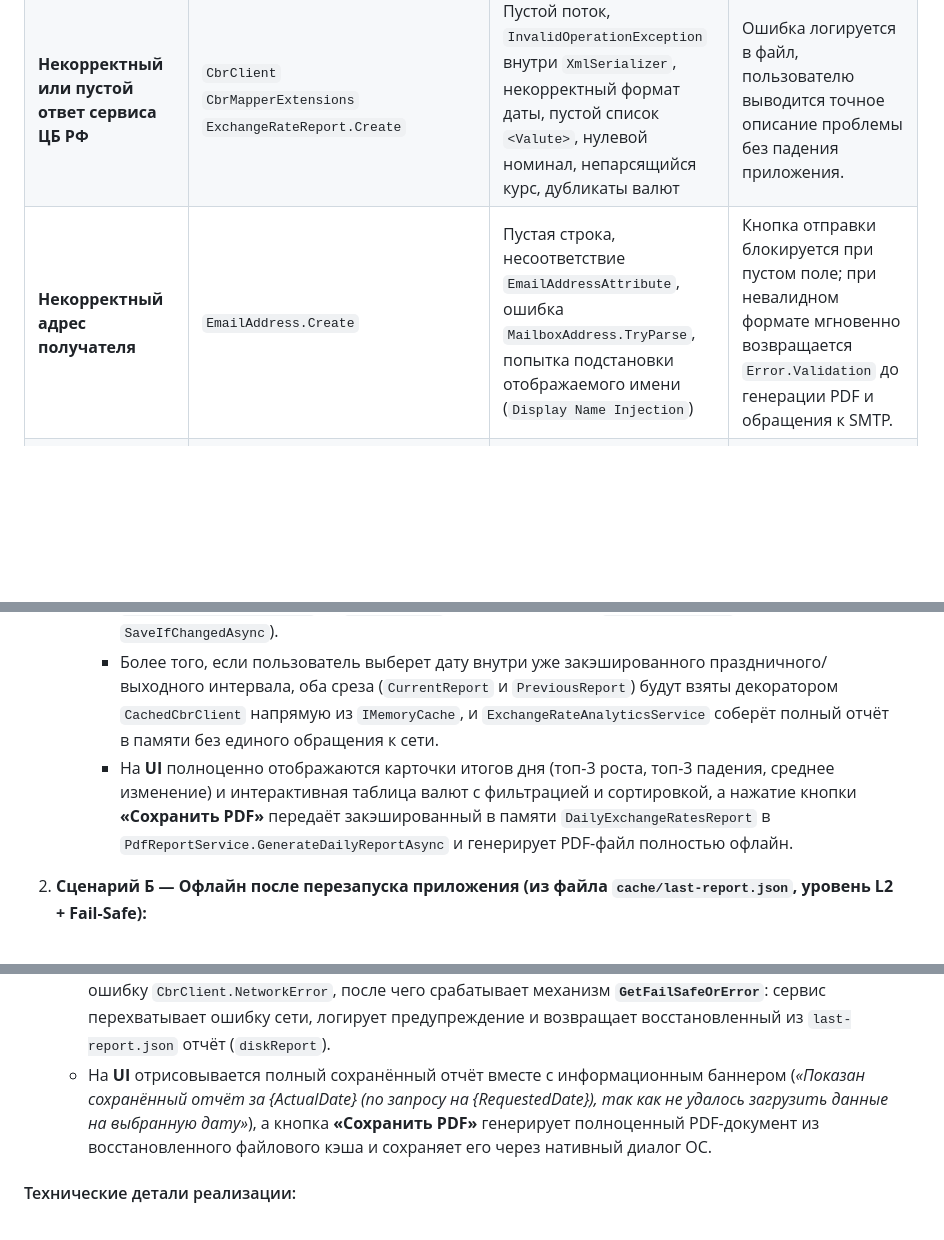
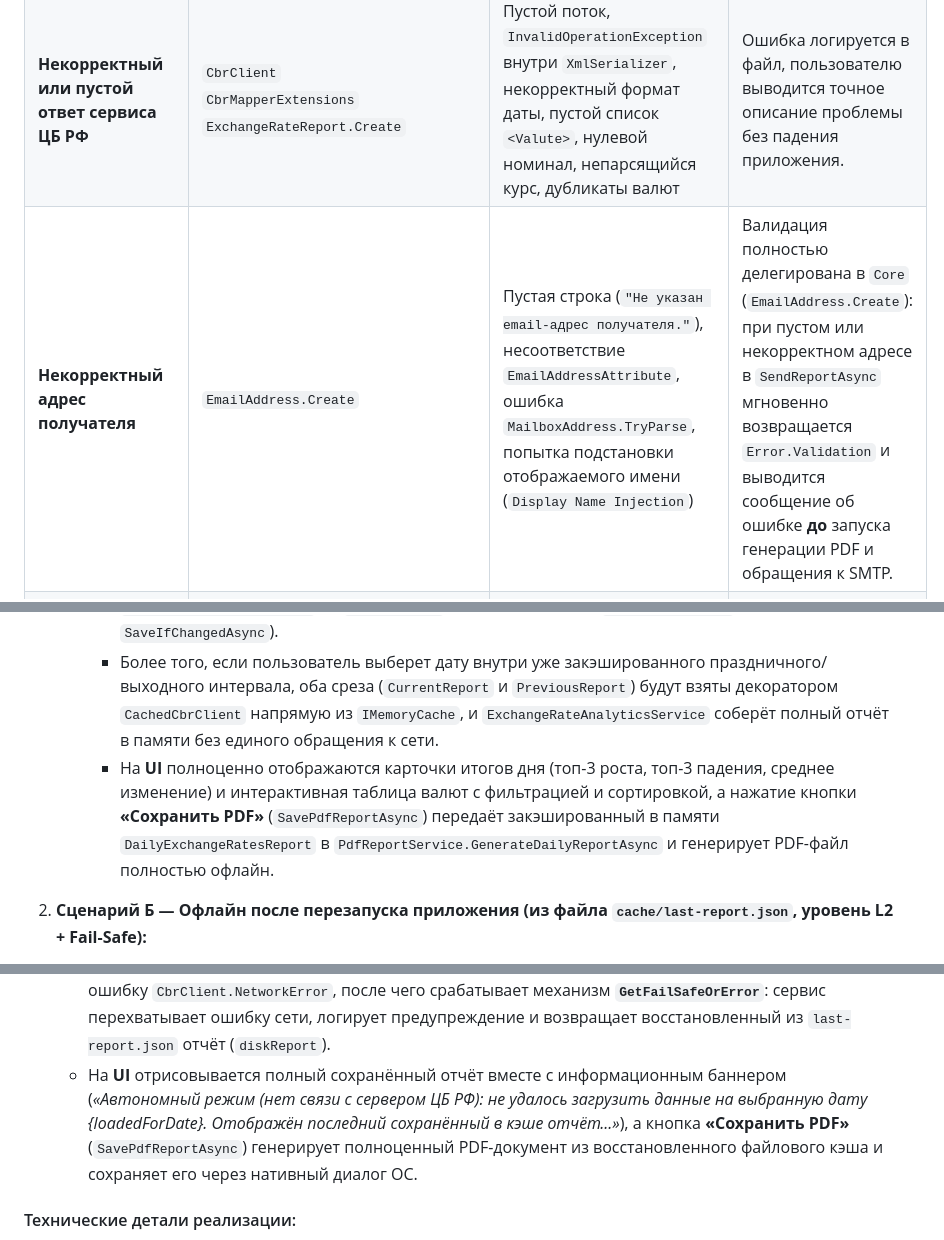
Before and after one commit to vovchekkk/russian-central-bank-exchange-rates, a Markdown page: README.md, 3 parts joined by grey strips. Drawn GitHub-style; blank space fills up the shorter version.

```diff
--- a/README.md
+++ b/README.md
@@ -286,7 +288,7 @@ russian-central-bank-exchange-rates/
 |---|---|---|---|
 | **Отсутствие сети или недоступность сайта ЦБ РФ** | `CbrClient`<br>`CachedExchangeRateAnalyticsService` | `HttpRequestException`, `TaskCanceledException` (таймаут `CbrClientOptions.Timeout` vs отмена пользователем), не-2xx HTTP-статусы | При наличии кэша на диске автоматически включается **Fail-Safe** режим (возвращается последний сохранённый отчёт с предупреждающим баннером). Если кэша ещё нет — выводится понятное сообщение о недоступности сайта ЦБ РФ. |
 | **Некорректный или пустой ответ сервиса ЦБ РФ** | `CbrClient`<br>`CbrMapperExtensions`<br>`ExchangeRateReport.Create` | Пустой поток, `InvalidOperationException` внутри `XmlSerializer`, некорректный формат даты, пустой список `<Valute>`, нулевой номинал, непарсящийся курс, дубликаты валют | Ошибка логируется в файл, пользователю выводится точное описание проблемы без падения приложения. |
-| **Некорректный адрес получателя** | `EmailAddress.Create` | Пустая строка, несоответствие `EmailAddressAttribute`, ошибка `MailboxAddress.TryParse`, попытка подстановки отображаемого имени (`Display Name Injection`) | Кнопка отправки блокируется при пустом поле; при невалидном формате мгновенно возвращается `Error.Validation` до генерации PDF и обращения к SMTP. |
+| **Некорректный адрес получателя** | `EmailAddress.Create` | Пустая строка (`"Не указан email-адрес получателя."`), несоответствие `EmailAddressAttribute`, ошибка `MailboxAddress.TryParse`, попытка подстановки отображаемого имени (`Display Name Injection`) | Валидация полностью делегирована в `Core` (`EmailAddress.Create`): при пустом или некорректном адресе в `SendReportAsync` мгновенно возвращается `Error.Validation` и выводится сообщение об ошибке **до** запуска генерации PDF и обращения к SMTP. |
 | **Ошибка отправки по SMTP** | `SmtpEmailService` | `AuthenticationException`, `SaslException` (неверный логин/пароль приложения), `SslHandshakeException` (ошибка TLS), `SmtpCommandException` (отказ сервера принять адрес), `TimeoutException`, `SocketException`, `SmtpProtocolException` | Для каждого типа сбоя возвращается адресное сообщение (например, рекомендация проверить пароль приложения при ошибке авторизации или порт при ошибке TLS). |
 | **Отсутствующий или некорректный `config.json`** | `UI/Program.cs`<br>`CbrClient`<br>`SmtpEmailService`<br>`CachedExchangeRateAnalyticsService` | `FileNotFoundException`, `InvalidDataException`, `FormatException` при старте; `OptionsValidationException` при обращении к `options.Value` | Приложение **не падает при запуске** даже при удалённом или синтаксически битом `config.json`: создаётся `StartupConfigState`, показывается системное диалоговое окно и баннер с подсказкой скопировать `config.example.json`. |
 
@@ -355,14 +357,14 @@ flowchart TD
    - Если интернет пропадает во время работы приложения:
      - При повторном выборе любой ранее просмотренной даты `CachedExchangeRateAnalyticsService.TryGetFromMemoryCache` мгновенно возвращает `DailyExchangeRatesReport` из `IMemoryCache` (и синхронизирует `last-report.json` через `SaveIfChangedAsync`).
      - Более того, если пользователь выберет дату внутри уже закэшированного праздничного/выходного интервала, оба среза (`CurrentReport` и `PreviousReport`) будут взяты декоратором `CachedCbrClient` напрямую из `IMemoryCache`, и `ExchangeRateAnalyticsService` соберёт полный отчёт в памяти без единого обращения к сети.
-     - На **UI** полноценно отображаются карточки итогов дня (топ-3 роста, топ-3 падения, среднее изменение) и интерактивная таблица валют с фильтрацией и сортировкой, а нажатие кнопки **«Сохранить PDF»** передаёт закэшированный в памяти `DailyExchangeRatesReport` в `PdfReportService.GenerateDailyReportAsync` и генерирует PDF-файл полностью офлайн.
+     - На **UI** полноценно отображаются карточки итогов дня (топ-3 роста, топ-3 падения, среднее изменение) и интерактивная таблица валют с фильтрацией и сортировкой, а нажатие кнопки **«Сохранить PDF»** (`SavePdfReportAsync`) передаёт закэшированный в памяти `DailyExchangeRatesReport` в `PdfReportService.GenerateDailyReportAsync` и генерирует PDF-файл полностью офлайн.
 
 2. **Сценарий Б — Офлайн после перезапуска приложения (из файла `cache/last-report.json`, уровень L2 + Fail-Safe):**
    - После полного закрытия и повторного запуска приложения оперативный кэш `IMemoryCache` пуст.
    - При первом же запросе `CachedExchangeRateAnalyticsService` обращается к `LastReportFileCache.GetAsync()`, десериализует `cache/last-report.json` и методом `TryRestoreFromDiskCache` **прогревает `IMemoryCache`** (восстанавливая в памяти интервалы `CurrentReport` и `PreviousReport`).
    - Если запрошенная дата совпадает с датой в `last-report.json` (`diskReport.RequestedDate == date`), отчёт сразу возвращается из файла и кэшируется в `IMemoryCache` без обращения к сети.
    - Если пользователь запрашивает новую дату при отсутствии интернета, сетевой вызов возвращает ошибку `CbrClient.NetworkError`, после чего срабатывает механизм **`GetFailSafeOrError`**: сервис перехватывает ошибку сети, логирует предупреждение и возвращает восстановленный из `last-report.json` отчёт (`diskReport`).
-   - На **UI** отрисовывается полный сохранённый отчёт вместе с информационным баннером (*«Показан сохранённый отчёт за {ActualDate} (по запросу на {RequestedDate}), так как не удалось загрузить данные на выбранную дату»*), а кнопка **«Сохранить PDF»** генерирует полноценный PDF-документ из восстановленного файлового кэша и сохраняет его через нативный диалог ОС.
+   - На **UI** отрисовывается полный сохранённый отчёт вместе с информационным баннером (*«Автономный режим (нет связи с сервером ЦБ РФ): не удалось загрузить данные на выбранную дату {loadedForDate}. Отображён последний сохранённый в кэше отчёт...»*), а кнопка **«Сохранить PDF»** (`SavePdfReportAsync`) генерирует полноценный PDF-документ из восстановленного файлового кэша и сохраняет его через нативный диалог ОС.
 
 #### Технические детали реализации:
 1. **Декоратор `CachedCbrClient` (L1 для XML-срезов ЦБ РФ):**
```
Also changed, not shown: other parts of README.md (+9 -7 lines).
